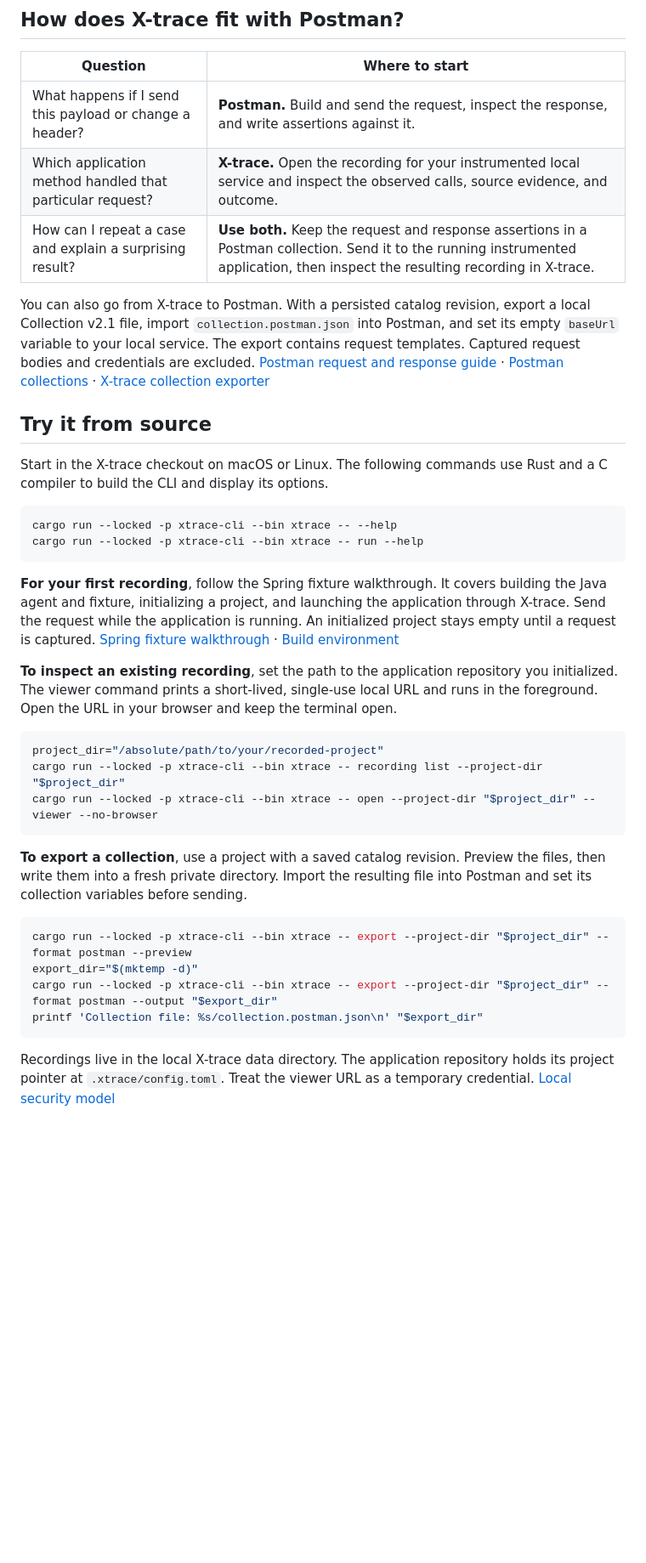
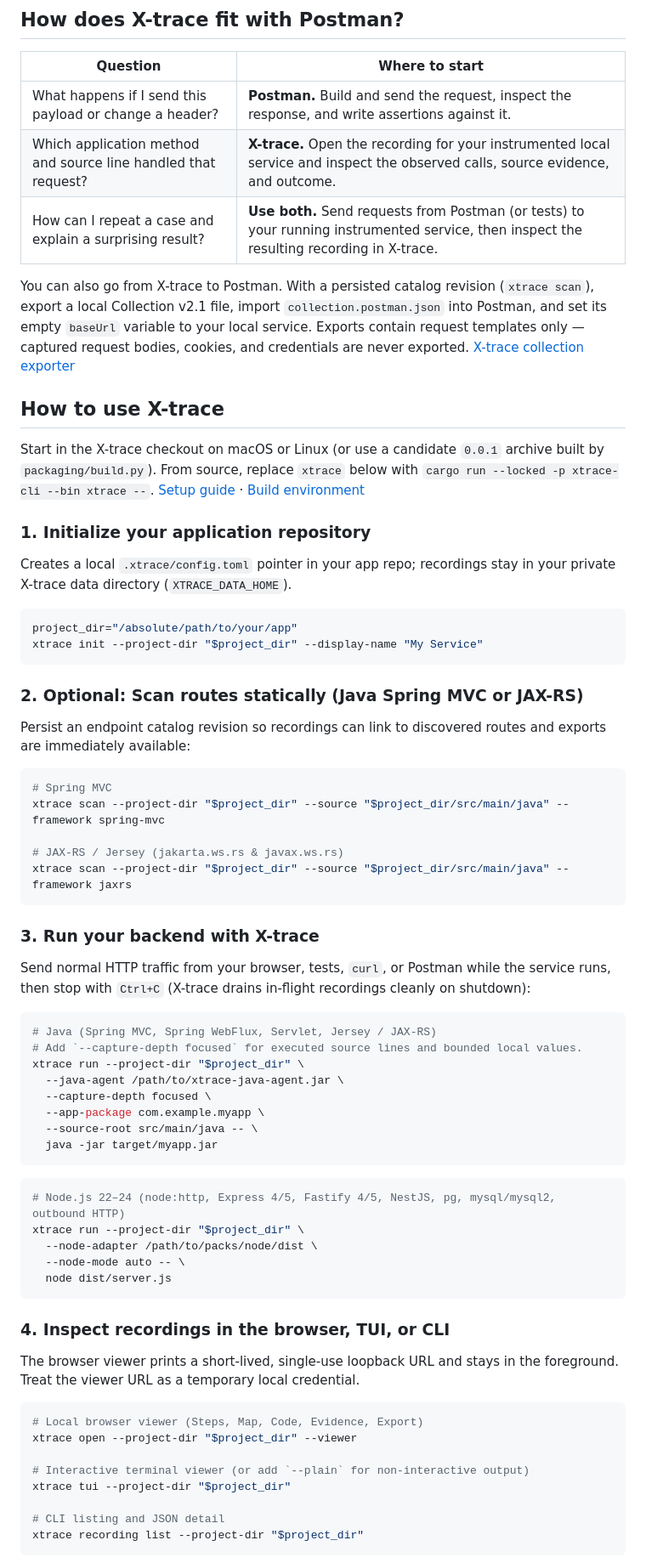
Before and after one commit to Legend101Zz/X-trace, a Markdown page: README.md, the part around one of its changes. Shown at 85% size. Drawn GitHub-style; blank space fills up the shorter version.

````diff
--- a/README.md
+++ b/README.md
@@ -61,37 +81,71 @@ flowchart TD
 | Question | Where to start |
 | --- | --- |
 | What happens if I send this payload or change a header? | **Postman.** Build and send the request, inspect the response, and write assertions against it. |
-| Which application method handled that particular request? | **X-trace.** Open the recording for your instrumented local service and inspect the observed calls, source evidence, and outcome. |
-| How can I repeat a case and explain a surprising result? | **Use both.** Keep the request and response assertions in a Postman collection. Send it to the running instrumented application, then inspect the resulting recording in X-trace. |
+| Which application method and source line handled that request? | **X-trace.** Open the recording for your instrumented local service and inspect the observed calls, source evidence, and outcome. |
+| How can I repeat a case and explain a surprising result? | **Use both.** Send requests from Postman (or tests) to your running instrumented service, then inspect the resulting recording in X-trace. |
 
-You can also go from X-trace to Postman. With a persisted catalog revision, export a local Collection v2.1 file, import `collection.postman.json` into Postman, and set its empty `baseUrl` variable to your local service. The export contains request templates. Captured request bodies and credentials are excluded. [Postman request and response guide](https://learning.postman.com/docs/use/send-requests/requests) · [Postman collections](https://learning.postman.com/docs/use/send-requests/create-requests/intro-to-collections) · [X-trace collection exporter](crates/xtrace-export/src/postman.rs)
+You can also go from X-trace to Postman. With a persisted catalog revision (`xtrace scan`), export a local Collection v2.1 file, import `collection.postman.json` into Postman, and set its empty `baseUrl` variable to your local service. Exports contain request templates only — captured request bodies, cookies, and credentials are never exported. [X-trace collection exporter](crates/xtrace-export/src/postman.rs)
 
-## Try it from source
+## How to use X-trace
 
-Start in the X-trace checkout on macOS or Linux. The following commands use Rust and a C compiler to build the CLI and display its options.
+Start in the X-trace checkout on macOS or Linux (or use a candidate `0.0.1` archive built by `packaging/build.py`). From source, replace `xtrace` below with `cargo run --locked -p xtrace-cli --bin xtrace --`. [Setup guide](docs/development/setup.md#experimental-xtrace-run) · [Build environment](tools/dev/README.md)
+
+### 1. Initialize your application repository
+
+Creates a local `.xtrace/config.toml` pointer in your app repo; recordings stay in your private X-trace data directory (`XTRACE_DATA_HOME`).
 
 ```sh
-cargo run --locked -p xtrace-cli --bin xtrace -- --help
-cargo run --locked -p xtrace-cli --bin xtrace -- run --help
+project_dir="/absolute/path/to/your/app"
+xtrace init --project-dir "$project_dir" --display-name "My Service"
 ```
 
-**For your first recording**, follow the Spring fixture walkthrough. It covers building the Java agent and fixture, initializing a project, and launching the application through X-trace. Send the request while the application is running. An initialized project stays empty until a request is captured. [Spring fixture walkthrough](docs/development/setup.md#experimental-xtrace-run) · [Build environment](tools/dev/README.md)
+### 2. Optional: Scan routes statically (Java Spring MVC or JAX-RS)
 
-**To inspect an existing recording**, set the path to the application repository you initialized. The viewer command prints a short-lived, single-use local URL and runs in the foreground. Open the URL in your browser and keep the terminal open.
+Persist an endpoint catalog revision so recordings can link to discovered routes and exports are immediately available:
 
 ```sh
-project_dir="/absolute/path/to/your/recorded-project"
-cargo run --locked -p xtrace-cli --bin xtrace -- recording list --project-dir "$project_dir"
-cargo run --locked -p xtrace-cli --bin xtrace -- open --project-dir "$project_dir" --viewer --no-browser
+# Spring MVC
+xtrace scan --project-dir "$project_dir" --source "$project_dir/src/main/java" --framework spring-mvc
+
+# JAX-RS / Jersey (jakarta.ws.rs & javax.ws.rs)
+xtrace scan --project-dir "$project_dir" --source "$project_dir/src/main/java" --framework jaxrs
 ```
 
-**To export a collection**, use a project with a saved catalog revision. Preview the files, then write them into a fresh private directory. Import the resulting file into Postman and set its collection variables before sending.
+### 3. Run your backend with X-trace
+
+Send normal HTTP traffic from your browser, tests, `curl`, or Postman while the service runs, then stop with `Ctrl+C` (X-trace drains in-flight recordings cleanly on shutdown):
 
 ```sh
-cargo run --locked -p xtrace-cli --bin xtrace -- export --project-dir "$project_dir" --format postman --preview
-export_dir="$(mktemp -d)"
-cargo run --locked -p xtrace-cli --bin xtrace -- export --project-dir "$project_dir" --format postman --output "$export_dir"
-printf 'Collection file: %s/collection.postman.json\n' "$export_dir"
+# Java (Spring MVC, Spring WebFlux, Servlet, Jersey / JAX-RS)
+# Add `--capture-depth focused` for executed source lines and bounded local values.
+xtrace run --project-dir "$project_dir" \
+  --java-agent /path/to/xtrace-java-agent.jar \
+  --capture-depth focused \
+  --app-package com.example.myapp \
+  --source-root src/main/java -- \
+  java -jar target/myapp.jar
 ```
 
-Recordings live in the local X-trace data directory. The application repository holds its project pointer at `.xtrace/config.toml`. Treat the viewer URL as a temporary credential. [Local security model](docs/security-local.md)
+```sh
+# Node.js 22–24 (node:http, Express 4/5, Fastify 4/5, NestJS, pg, mysql/mysql2, outbound HTTP)
+xtrace run --project-dir "$project_dir" \
+  --node-adapter /path/to/packs/node/dist \
+  --node-mode auto -- \
+  node dist/server.js
+```
+
+### 4. Inspect recordings in the browser, TUI, or CLI
+
+The browser viewer prints a short-lived, single-use loopback URL and stays in the foreground. Treat the viewer URL as a temporary local credential.
+
+```sh
+# Local browser viewer (Steps, Map, Code, Evidence, Export)
+xtrace open --project-dir "$project_dir" --viewer
+
+# Interactive terminal viewer (or add `--plain` for non-interactive output)
+xtrace tui --project-dir "$project_dir"
+
+# CLI listing and JSON detail
+xtrace recording list --project-dir "$project_dir"
+```
+
````
Also changed, not shown: other parts of README.md (+54 -24 lines), docs/demo/demo-export.png (added), docs/demo/demo-map.png (added), docs/demo/demo-steps.png (added), 2 other files.
